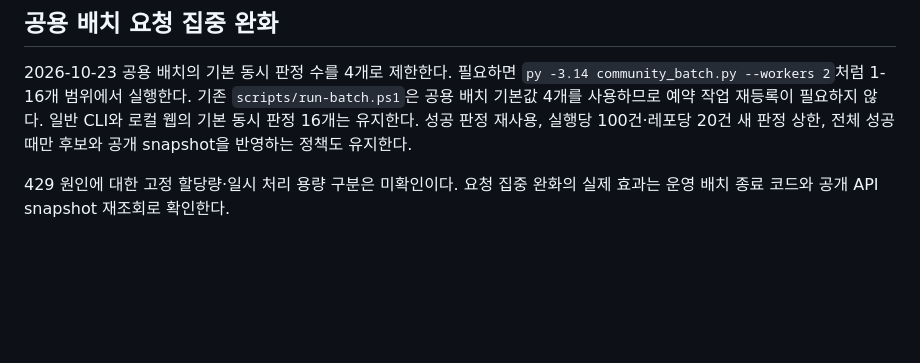
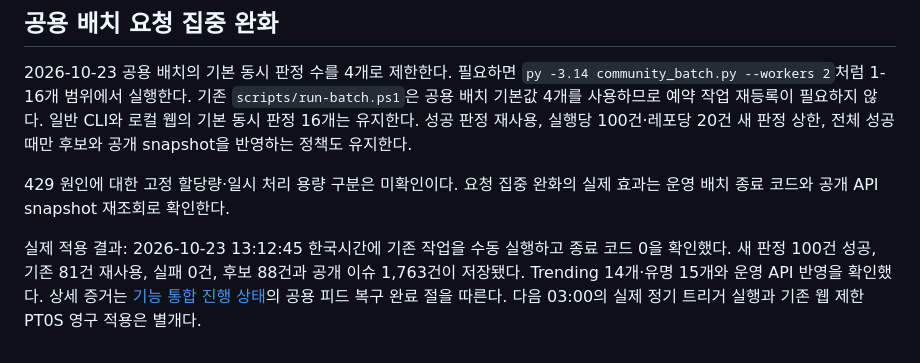
Before and after one commit to CommitTheKermit/repobite, a Markdown page: docs/Windows-운영.md, the part around the change. Rendered like a GitHub page; blank space fills up the shorter version.

```diff
--- a/docs/Windows-운영.md
+++ b/docs/Windows-운영.md
@@ -158,3 +158,5 @@ OAuth·DB 입력 순서는 [계정·구독 설정 절차](계정-구독-수동
 2026-10-23 공용 배치의 기본 동시 판정 수를 4개로 제한한다. 필요하면 `py -3.14 community_batch.py --workers 2`처럼 1-16개 범위에서 실행한다. 기존 `scripts/run-batch.ps1`은 공용 배치 기본값 4개를 사용하므로 예약 작업 재등록이 필요하지 않다. 일반 CLI와 로컬 웹의 기본 동시 판정 16개는 유지한다. 성공 판정 재사용, 실행당 100건·레포당 20건 새 판정 상한, 전체 성공 때만 후보와 공개 snapshot을 반영하는 정책도 유지한다.
 
 429 원인에 대한 고정 할당량·일시 처리 용량 구분은 미확인이다. 요청 집중 완화의 실제 효과는 운영 배치 종료 코드와 공개 API snapshot 재조회로 확인한다.
+
+실제 적용 결과: 2026-10-23 13:12:45 한국시간에 기존 작업을 수동 실행하고 종료 코드 0을 확인했다. 새 판정 100건 성공, 기존 81건 재사용, 실패 0건, 후보 88건과 공개 이슈 1,763건이 저장됐다. Trending 14개·유명 15개와 운영 API 반영을 확인했다. 상세 증거는 [기능 통합 진행 상태](기능-통합-진행상태.md)의 공용 피드 복구 완료 절을 따른다. 다음 03:00의 실제 정기 트리거 실행과 기존 웹 제한 PT0S 영구 적용은 별개다.
```
Also changed, not shown: docs/계정-구독-수동발송.md (+2 -0 lines), docs/기능-통합-진행상태.md (+16 -3 lines).
